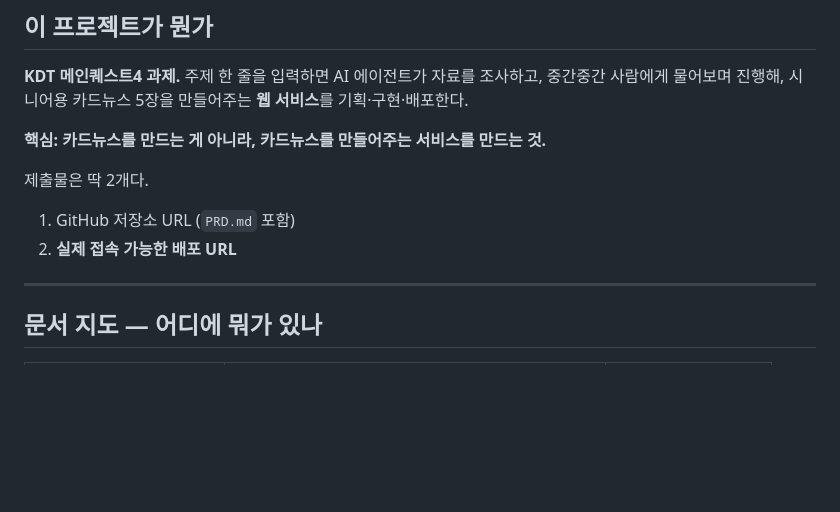
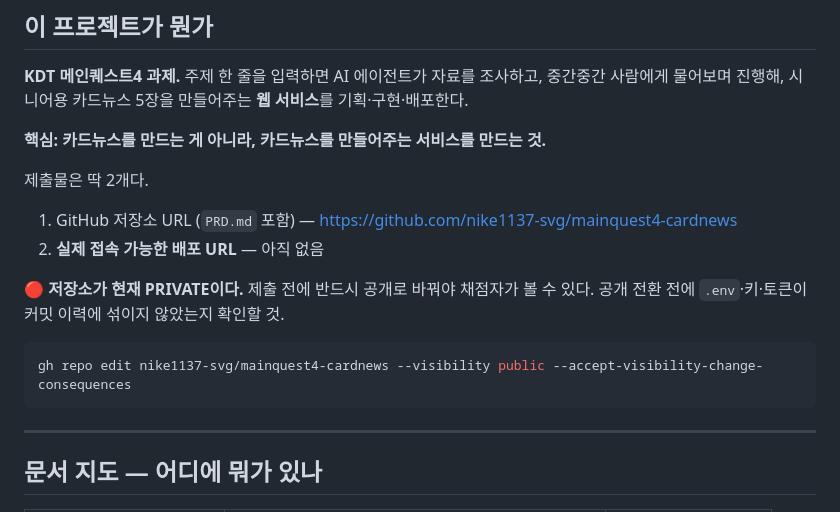
Before and after one commit to nike1137-svg/senior-cardnews-agent, a Markdown page: CLAUDE.md, the part around the change. Rendered like a GitHub page; blank space fills up the shorter version.

Commit message:
인수인계서에 저장소 URL과 공개 전환 절차 추가

````diff
--- a/CLAUDE.md
+++ b/CLAUDE.md
@@ -14,8 +14,15 @@
 **핵심: 카드뉴스를 만드는 게 아니라, 카드뉴스를 만들어주는 서비스를 만드는 것.**
 
 제출물은 딱 2개다.
-1. GitHub 저장소 URL (`PRD.md` 포함)
-2. **실제 접속 가능한 배포 URL**
+1. GitHub 저장소 URL (`PRD.md` 포함) — https://github.com/nike1137-svg/mainquest4-cardnews
+2. **실제 접속 가능한 배포 URL** — 아직 없음
+
+🔴 **저장소가 현재 PRIVATE이다.** 제출 전에 반드시 공개로 바꿔야 채점자가 볼 수 있다.
+공개 전환 전에 `.env`·키·토큰이 커밋 이력에 섞이지 않았는지 확인할 것.
+
+```bash
+gh repo edit nike1137-svg/mainquest4-cardnews --visibility public --accept-visibility-change-consequences
+```
 
 ---
 
````
